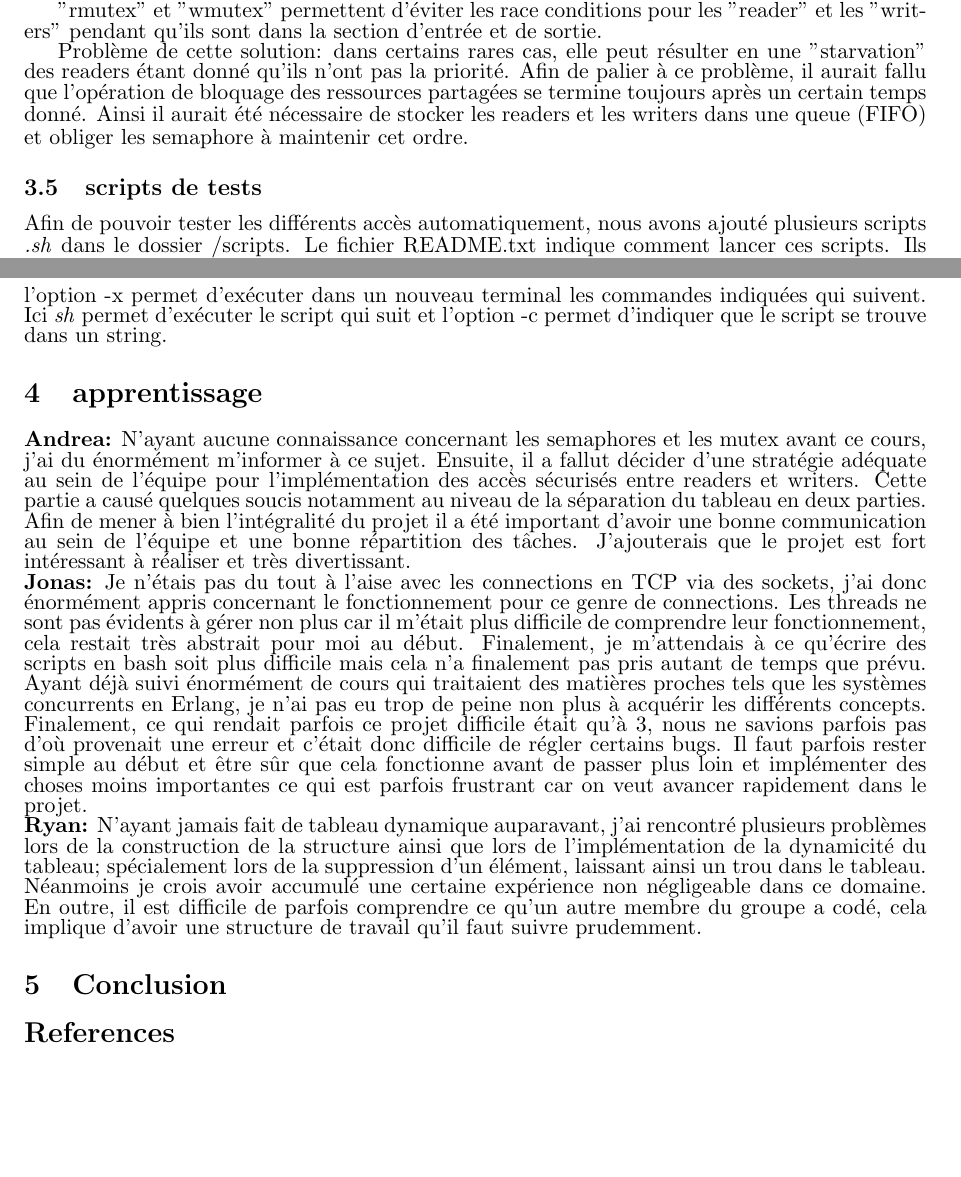
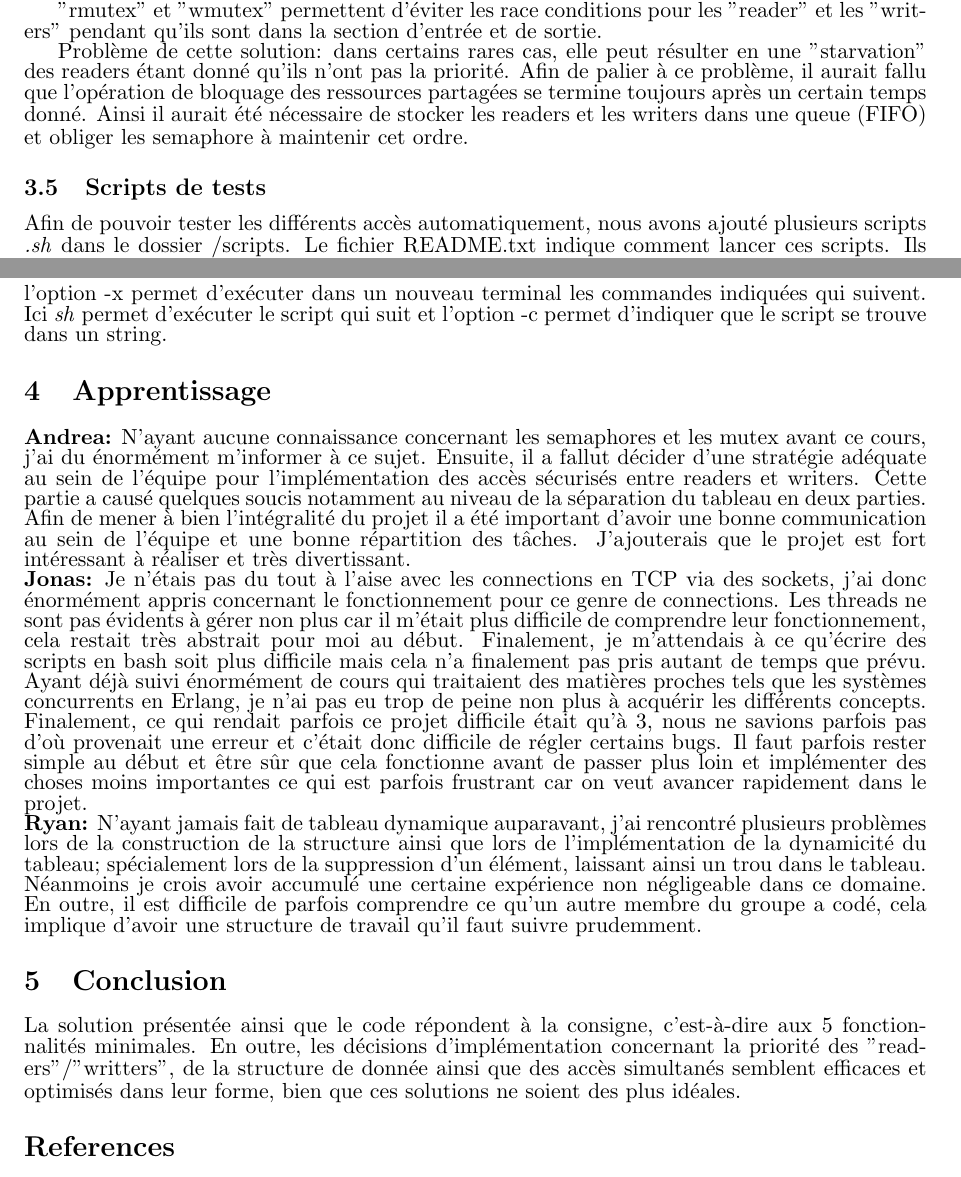
Before and after one commit to inefix/Key-Value-Store, a LaTeX document (report/kvstore_desc.tex): two parts of pages 5 and 6 of 6, joined at a grey line, cut so that both start at the same text, the shorter picture padded with empty space. Compiled offline with pdfLaTeX.

Commit message:
tex conclusion

```diff
--- a/report/kvstore_desc.tex
+++ b/report/kvstore_desc.tex
@@ -254,7 +254,7 @@ Le semaphore "resource" peut être bloqué par le reader ou le writer. Ils peuve
 
 Problème de cette solution: dans certains rares cas, elle peut résulter en une "starvation" des readers étant donné qu'ils n'ont pas la priorité. Afin de palier à ce problème, il aurait fallu que l'opération de bloquage des ressources partagées se termine toujours après un certain temps donné. Ainsi il aurait été nécessaire de stocker les readers et les writers dans une queue (FIFO) et obliger les semaphore à maintenir cet ordre.
 
-\subsection{scripts de tests}
+\subsection{Scripts de tests}
 Afin de pouvoir tester les différents accès automatiquement, nous avons ajouté plusieurs scripts \textit{.sh} dans le dossier /scripts. Le fichier README.txt indique comment lancer ces scripts. Ils fonctionnent de la manière suivante: les programmes sont d'abord nettoyés et compilés puis le serveur est lancé dans un nouveau terminal et un client fictif ajoute des valeurs arbitraires au KV Store afin que les lecteurs puissent lire des valeurs. Ensuite, selon le script que l'on a choisit, cela lance des lecteurs ou des rédacteurs dans un ordre précis afin de montrer par exemple que des lecteurs peuvent continuer à lire des parties du KV Store malgré la présence de rédacteurs dans la partie critiques. \\
 Ces scripts s'occupent de lancer des petits scripts qui eux lancent le serveur ou le client. Enfin, les petits scripts envoient des entrés d'utilisateur automatiquement aux clients ce qui enverra des requêtes au serveur.
 \begin{lstlisting}
@@ -271,13 +271,13 @@ gnome-terminal -x sh -c "./scriptserver.sh"
 \end{lstlisting}
 l'option -x permet d'exécuter dans un nouveau terminal les commandes indiquées qui suivent. Ici \textit{sh} permet d'exécuter le script qui suit et l'option -c permet d'indiquer que le script se trouve dans un string.
 
-\section{apprentissage}
+\section{Apprentissage}
 \textbf{Andrea:} N'ayant aucune connaissance concernant les semaphores et les mutex avant ce cours, j'ai du énormément m'informer à ce sujet. Ensuite, il a fallut décider d'une stratégie adéquate au sein de l'équipe pour l'implémentation des accès sécurisés entre readers et writers. Cette partie a causé quelques soucis notamment au niveau de la séparation du tableau en deux parties. Afin de mener à bien l'intégralité du projet il a été important d'avoir une bonne communication au sein de l'équipe et une bonne répartition des tâches. J'ajouterais que le projet est fort intéressant à réaliser et très divertissant.\\
 \textbf{Jonas:} Je n'étais pas du tout à l'aise avec les connections en TCP via des sockets, j'ai donc énormément appris concernant le fonctionnement pour ce genre de connections. Les threads ne sont pas évidents à gérer non plus car il m'était plus difficile de comprendre leur fonctionnement, cela restait très abstrait pour moi au début. Finalement, je m'attendais à ce qu'écrire des scripts en bash soit plus difficile mais cela n'a finalement pas pris autant de temps que prévu. Ayant déjà suivi énormément de cours qui traitaient des matières proches tels que les systèmes concurrents en Erlang, je n'ai pas eu trop de peine non plus à acquérir les différents concepts. Finalement, ce qui rendait parfois ce projet difficile était qu'à 3, nous ne savions parfois pas d'où provenait une erreur et c'était donc difficile de régler certains bugs. Il faut parfois rester simple au début et être sûr que cela fonctionne avant de passer plus loin et implémenter des choses moins importantes ce qui est parfois frustrant car on veut avancer rapidement dans le projet.\\
 \textbf{Ryan:} N'ayant jamais fait de tableau dynamique auparavant, j'ai rencontré plusieurs problèmes lors de la construction de la structure ainsi que lors de l'implémentation de la dynamicité du tableau; spécialement lors de la suppression d'un élément, laissant ainsi un trou dans le tableau. Néanmoins je crois avoir accumulé une certaine expérience non négligeable dans ce domaine. En outre, il est difficile de parfois comprendre ce qu'un autre membre du groupe a codé, cela implique d'avoir une structure de travail qu'il faut suivre prudemment.
 
 \section{Conclusion}
-
+La solution présentée ainsi que le code répondent à la consigne, c'est-à-dire aux 5 fonctionnalités minimales. En outre, les décisions d'implémentation concernant la priorité des "readers"/"writters", de la structure de donnée ainsi que des accès simultanés semblent efficaces et optimisés dans leur forme, bien que ces solutions ne soient des plus idéales.
 
 % Example image
 %\begin{figure}[ht]
```
Also changed, not shown: report/kvstore_desc.pdf, 5 other files.
